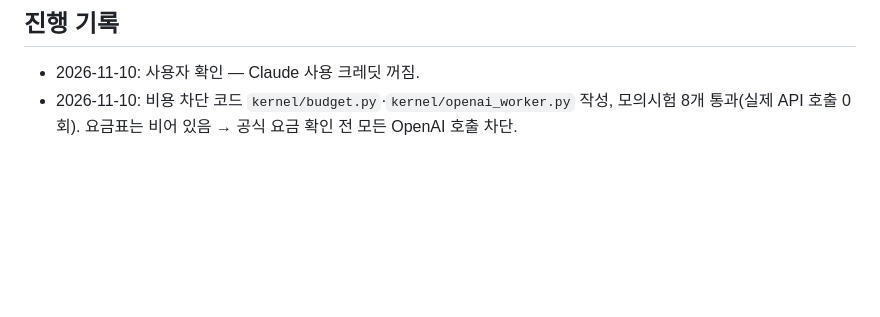
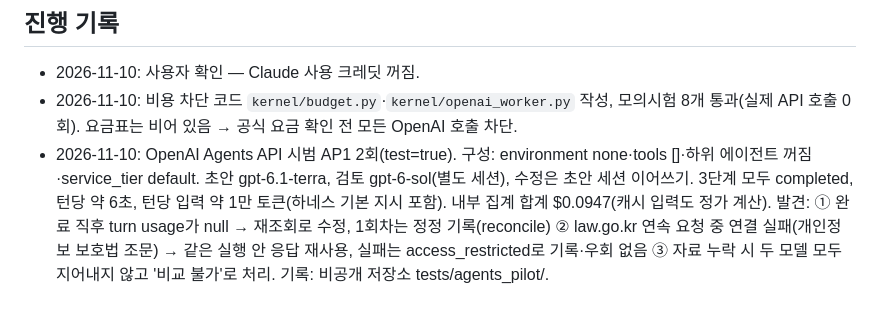
Before and after one commit to gx999/web1, a Markdown page: lab-v2/docs/10-multi-model-plan.md, the part around the change. Rendered like a GitHub page; blank space fills up the shorter version.

Commit message:
lab-v2: record Agents API pilot results
Co-Authored-By: Claude Opus 5.5 <noreply@anthropic.com>
Claude-Session: https://claude.ai/code/session_01UTSPTcSZVbBQ6ry6du1Lrd

```diff
--- a/lab-v2/docs/10-multi-model-plan.md
+++ b/lab-v2/docs/10-multi-model-plan.md
@@ -78,3 +78,4 @@
 ## 진행 기록
 - 2026-11-10: 사용자 확인 — Claude 사용 크레딧 꺼짐.
 - 2026-11-10: 비용 차단 코드 `kernel/budget.py`·`kernel/openai_worker.py` 작성, 모의시험 8개 통과(실제 API 호출 0회). 요금표는 비어 있음 → 공식 요금 확인 전 모든 OpenAI 호출 차단.
+- 2026-11-10: OpenAI Agents API 시범 AP1 2회(test=true). 구성: environment none·tools []·하위 에이전트 꺼짐·service_tier default. 초안 gpt-6.1-terra, 검토 gpt-6-sol(별도 세션), 수정은 초안 세션 이어쓰기. 3단계 모두 completed, 턴당 약 6초, 턴당 입력 약 1만 토큰(하네스 기본 지시 포함). 내부 집계 합계 $0.0947(캐시 입력도 정가 계산). 발견: ① 완료 직후 turn usage가 null → 재조회로 수정, 1회차는 정정 기록(reconcile) ② law.go.kr 연속 요청 중 연결 실패(개인정보 보호법 조문) → 같은 실행 안 응답 재사용, 실패는 access_restricted로 기록·우회 없음 ③ 자료 누락 시 두 모델 모두 지어내지 않고 '비교 불가'로 처리. 기록: 비공개 저장소 tests/agents_pilot/.
```
